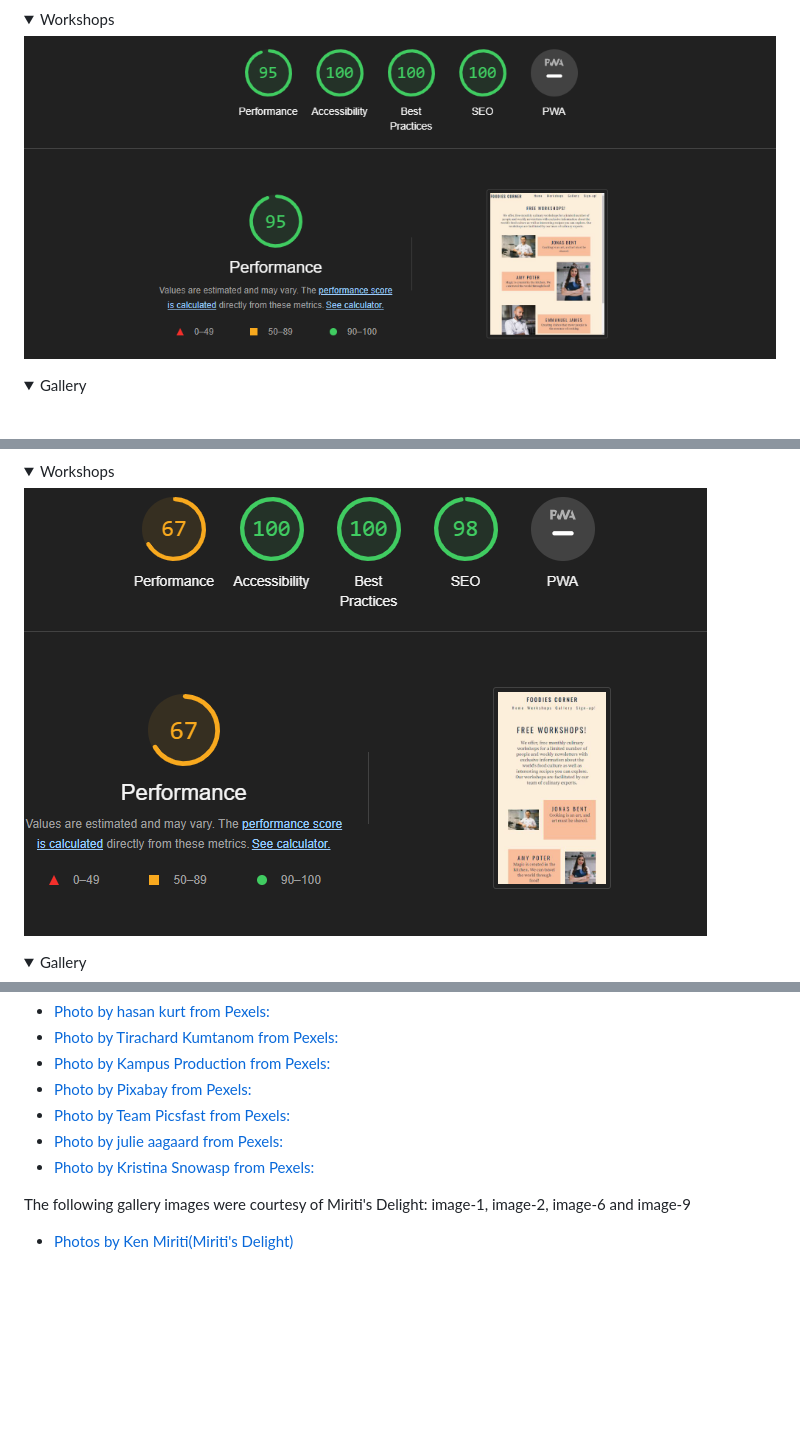
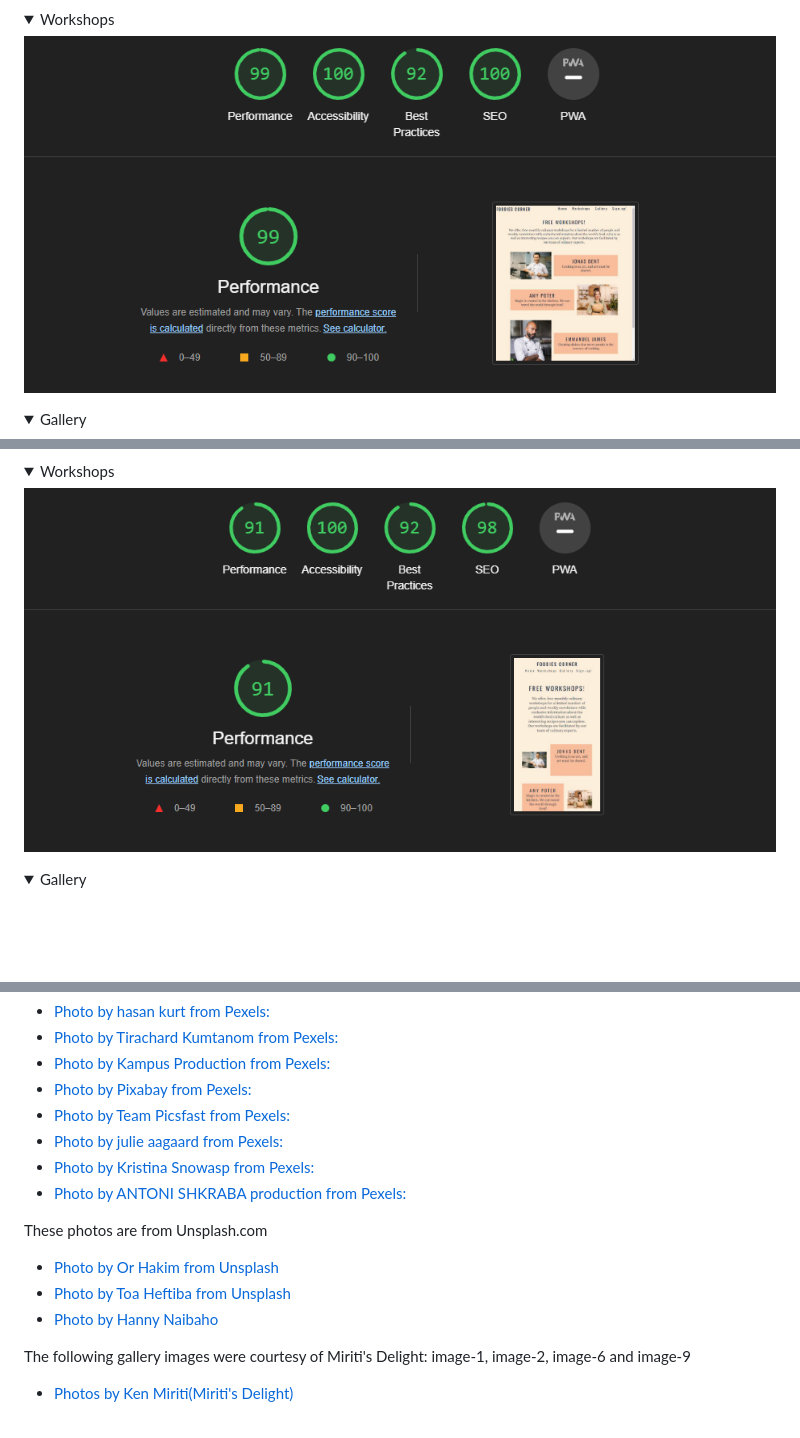
Before and after one commit to Njorogetracy/foodies-corner, a Markdown page: README.md, 3 parts joined by grey strips. Drawn GitHub-style; pictures changed too: documentation/readme-images/desktop-workshop.png, documentation/readme-images/mobile-workshop.png (added), documentation/readme-images/mobile-workshops.png (deleted); folded sections open; blank space fills up the shorter version.

Commit message:
Remove chef image and add a replacement image in workshops page

```diff
--- a/README.md
+++ b/README.md
@@ -278,7 +278,7 @@ For Mobile Devices
 <details>
 <summary>Workshops</summary>
 
-![Workshops lighthouse screeshot](documentation/readme-images/mobile-workshops.png)
+![Workshops lighthouse screeshot](documentation/readme-images/mobile-workshop.png)
 </details>
 
 <details>
@@ -419,6 +419,12 @@ foodies-corner](https://njorogetracy.github.io/foodies-corner/)
  - [Photo by Team Picsfast from Pexels:]( https://www.pexels.com/photo/person-pouring-chocolate-syrup-on-buns-with-berries-8753567/)
  - [Photo by julie aagaard from Pexels:](https://www.pexels.com/photo/salad-on-a-plate-2097090/)
  - [Photo by Kristina  Snowasp from Pexels:](https://www.pexels.com/photo/a-person-mixing-sliced-vegetables-on-a-wooden-bowl-8978868/)
+ - [Photo by ANTONI SHKRABA production from Pexels:]( https://www.pexels.com/photo/woman-in-brown-apron-standing-behind-a-wooden-kitchen-counter-8902007/)
+
+ These photos are from Unsplash.com
+ - [Photo by Or Hakim from Unsplash](https://unsplash.com/photos/S2Eql9vHN3o)
+ - [Photo by Toa Heftiba from Unsplash](https://unsplash.com/photos/5JeTin55H9U)
+ - [Photo by Hanny Naibaho](https://unsplash.com/photos/0YbeoQOX89k)
 
  The following gallery images were courtesy of Miriti's Delight: image-1, image-2, image-6 and image-9
  - [Photos by Ken Miriti(Miriti's Delight)](https://instagram.com/miritisdelight?igshid=YmMTA2M2Y=)
```
Also changed, not shown: 3 other files.
